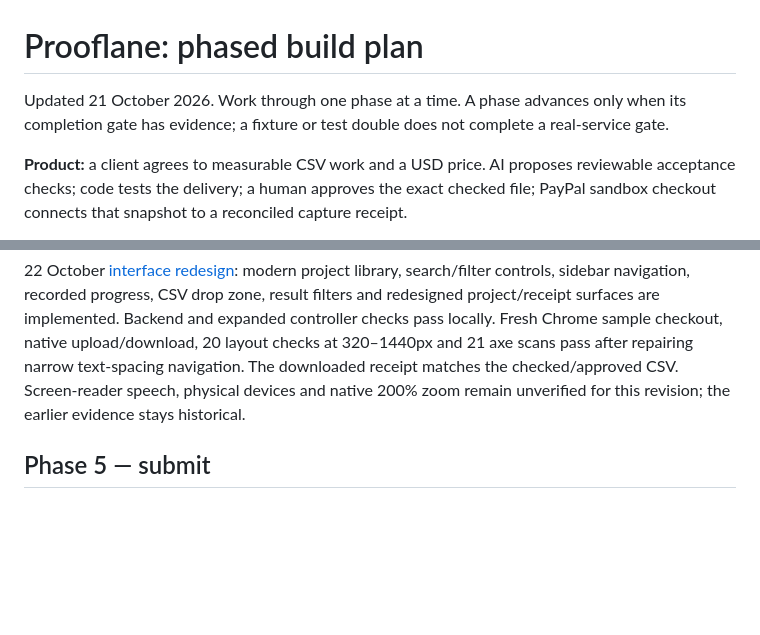
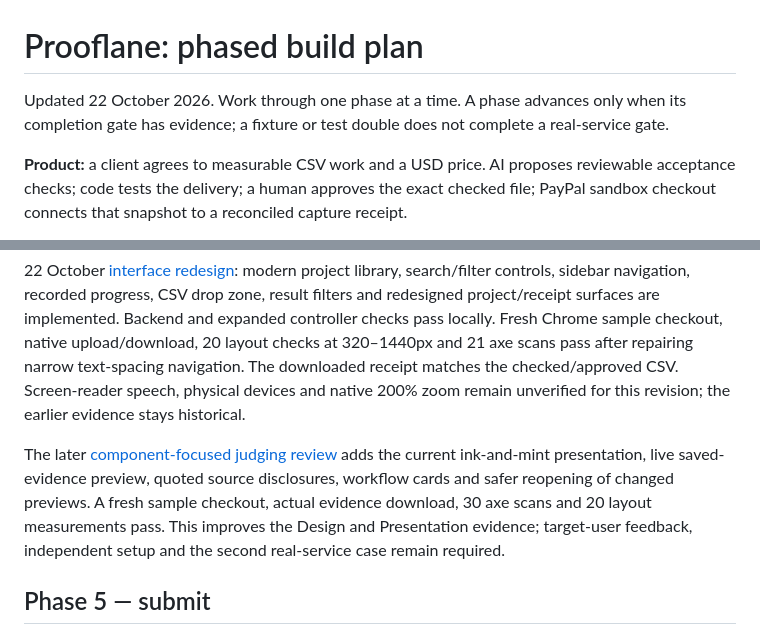
Before and after one commit to AaryaMody1301/Prooflane, a Markdown page: docs/BUILD_PLAN.md, 2 parts joined by grey strips. GitHub-like rendering; blank space fills up the shorter version.

```diff
--- a/docs/BUILD_PLAN.md
+++ b/docs/BUILD_PLAN.md
@@ -1,6 +1,6 @@
 # Prooflane: phased build plan
 
-Updated 21 October 2026. Work through one phase at a time. A phase advances only when its completion gate has evidence; a fixture or test double does not complete a real-service gate.
+Updated 22 October 2026. Work through one phase at a time. A phase advances only when its completion gate has evidence; a fixture or test double does not complete a real-service gate.
 
 **Product:** a client agrees to measurable CSV work and a USD price. AI proposes reviewable acceptance checks; code tests the delivery; a human approves the exact checked file; PayPal sandbox checkout connects that snapshot to a reconciled capture receipt.
 
@@ -158,6 +158,8 @@ Gate: working fresh setup, independent walkthrough, browser findings resolved an
 
 22 October [interface redesign](UI_REDESIGN_2026-10-22.md): modern project library, search/filter controls, sidebar navigation, recorded progress, CSV drop zone, result filters and redesigned project/receipt surfaces are implemented. Backend and expanded controller checks pass locally. Fresh Chrome sample checkout, native upload/download, 20 layout checks at 320–1440px and 21 axe scans pass after repairing narrow text-spacing navigation. The downloaded receipt matches the checked/approved CSV. Screen-reader speech, physical devices and native 200% zoom remain unverified for this revision; the earlier evidence stays historical.
 
+The later [component-focused judging review](UI_COMPONENT_REVIEW_2026-10-22.md) adds the current ink-and-mint presentation, live saved-evidence preview, quoted source disclosures, workflow cards and safer reopening of changed previews. A fresh sample checkout, actual evidence download, 30 axe scans and 20 layout measurements pass. This improves the Design and Presentation evidence; target-user feedback, independent setup and the second real-service case remain required.
+
 ## Phase 5 — submit
 
 - Confirm Devpost enrollment and eligibility.
```
Also changed, not shown: README.md (+6 -0 lines), docs/UI_COMPONENT_REVIEW_2026-10-22.md (added, +64 -0 lines), docs/images/prooflane-workspace.jpg (added), 3 other files.
